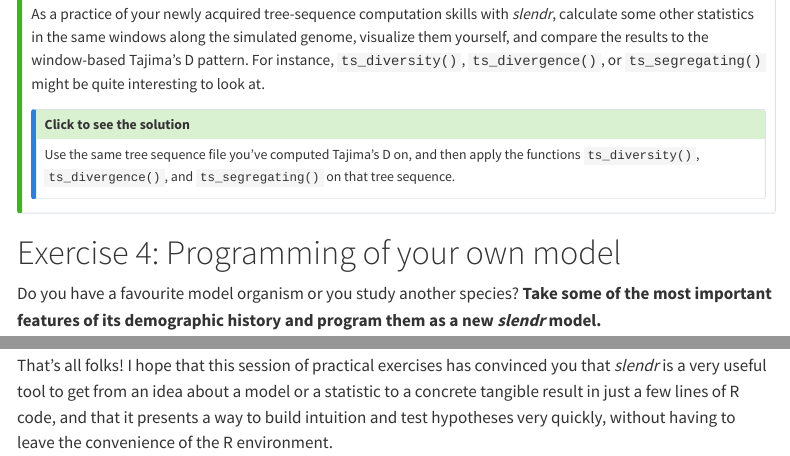
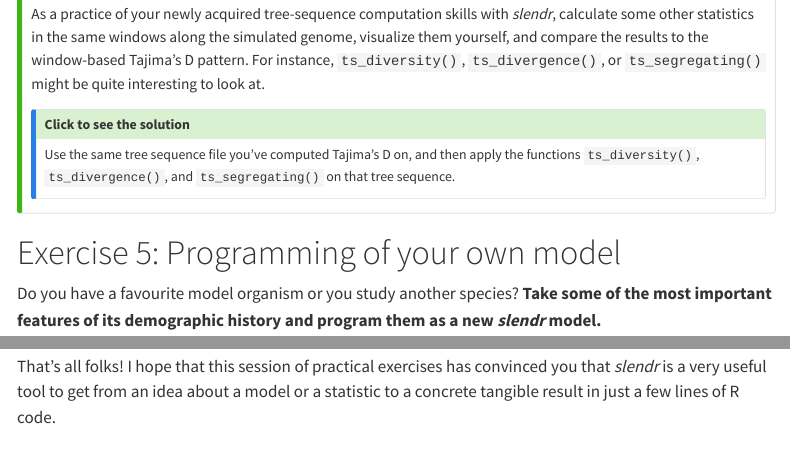
Before and after one commit to bodkan/cesky-krumlov-2025, a Quarto document (exercises.qmd): the page in a window 1100 px wide, from 15490 px down, and a second part further down, joined at a grey line. Rendered offline with R 4.5, knitr and Pandoc in place of Quarto, with nearby package versions; some code elsewhere in the file could not run offline; menus at the side of the page are left out; long lines of code are wrapped; common packages that the code uses without loading them are loaded.

Commit message:
Update exercises

```diff
--- a/exercises.qmd
+++ b/exercises.qmd
@@ -2302,7 +2302,7 @@ on that tree sequence.
 
 
 
-# Exercise 4: Programming of your own model
+# Exercise 5: Programming of your own model
 
 Do you have a favourite model organism or you study another species? **Take some of the most important features of its demographic history and program them as a new _slendr_ model.**
 
@@ -2349,6 +2349,4 @@ it on the [_slendr_ website](https://slendr.net).
 
 That's all folks! I hope that this session of practical exercises has convinced
 you that _slendr_ is a very useful tool to get from an idea about a model or
-a statistic to a concrete tangible result in just a few lines of R code, and
-that it presents a way to build intuition and test hypotheses very quickly,
-without having to leave the convenience of the R environment.
+a statistic to a concrete tangible result in just a few lines of R code.
```
